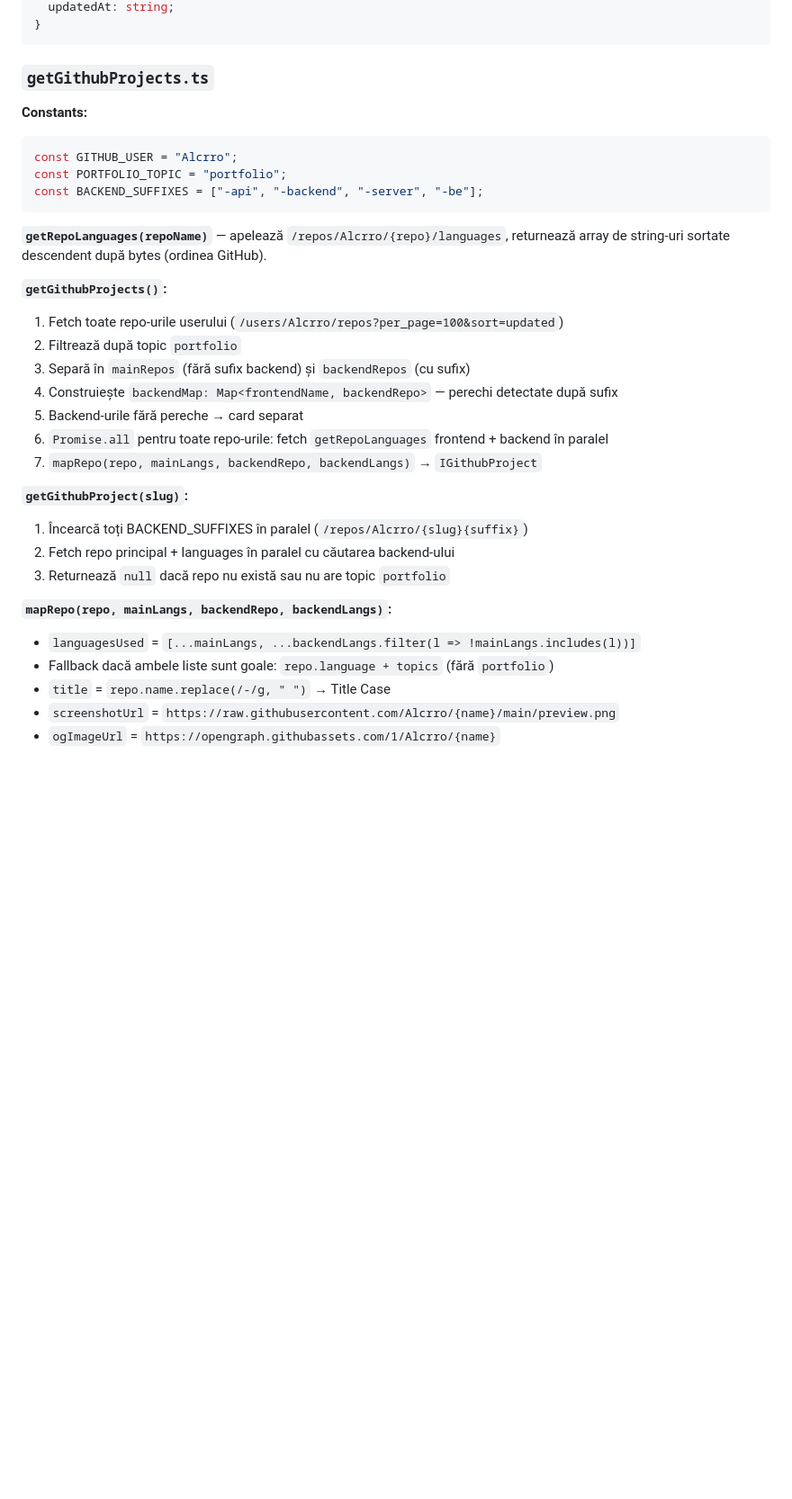
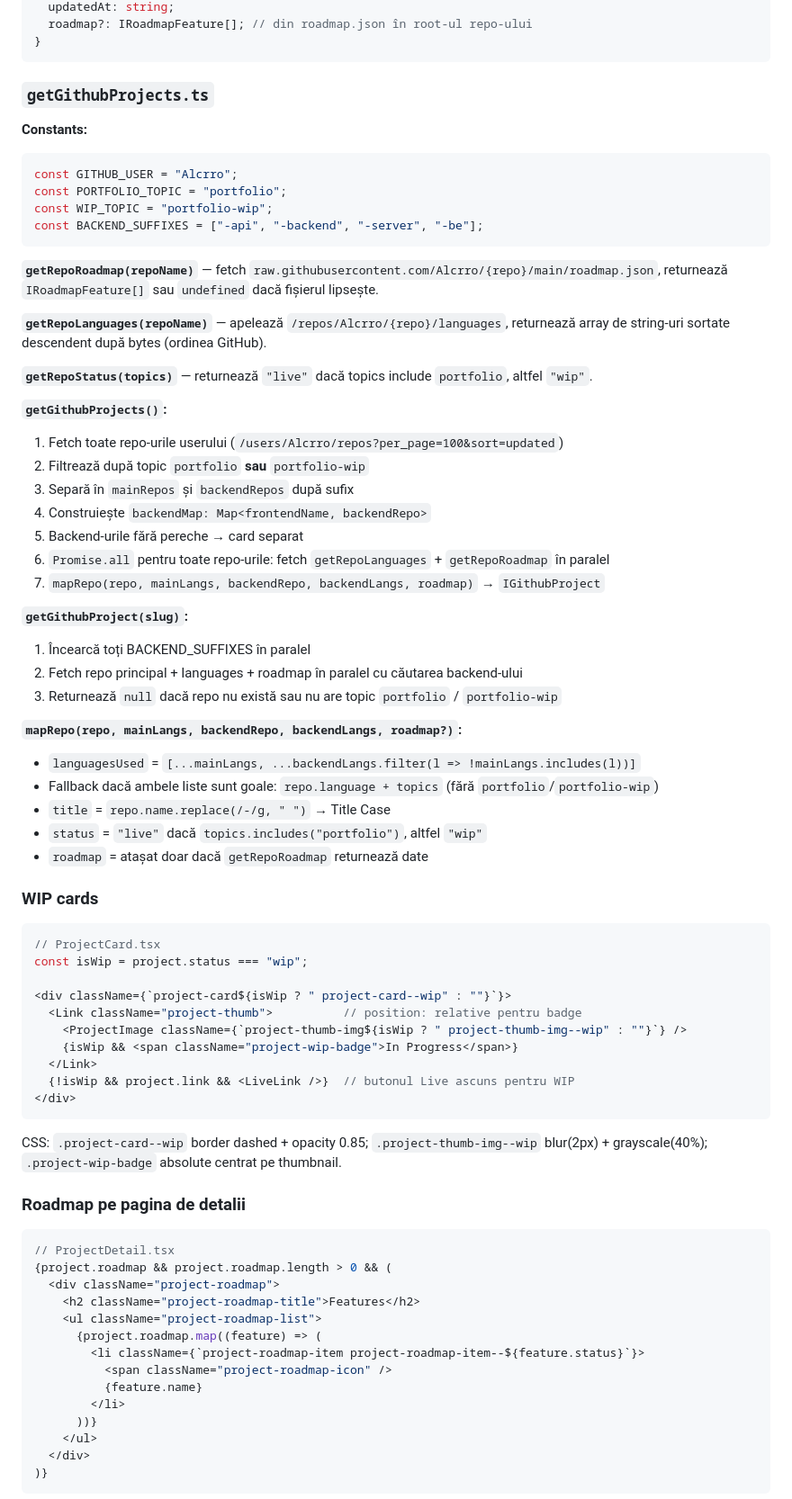
Before and after one commit to Alcrro/alexandruroventa, a Markdown page: docs/features/projects.md, the part around one of its changes. Shown at 90% size. GitHub-like rendering; blank space fills up the shorter version.

Commit message:
Update projects docs to reflect WIP cards, roadmap, and 5-minute ISR
Co-Authored-By: Claude Sonnet 4.6 <noreply@anthropic.com>

````diff
--- a/docs/features/projects.md
+++ b/docs/features/projects.md
@@ -69,4 +90,5 @@ export interface IGithubProject {
   updatedAt: string;
+  roadmap?: IRoadmapFeature[]; // din roadmap.json în root-ul repo-ului
 }
 ```
 
@@ -76,28 +98,70 @@ export interface IGithubProject {
 ```typescript
 const GITHUB_USER = "Alcrro";
 const PORTFOLIO_TOPIC = "portfolio";
+const WIP_TOPIC = "portfolio-wip";
 const BACKEND_SUFFIXES = ["-api", "-backend", "-server", "-be"];
 ```
 
+**`getRepoRoadmap(repoName)`** — fetch `raw.githubusercontent.com/Alcrro/{repo}/main/roadmap.json`, returnează `IRoadmapFeature[]` sau `undefined` dacă fișierul lipsește.
+
 **`getRepoLanguages(repoName)`** — apelează `/repos/Alcrro/{repo}/languages`, returnează array de string-uri sortate descendent după bytes (ordinea GitHub).
+
+**`getRepoStatus(topics)`** — returnează `"live"` dacă topics include `portfolio`, altfel `"wip"`.
 
 **`getGithubProjects()`:**
 1. Fetch toate repo-urile userului (`/users/Alcrro/repos?per_page=100&sort=updated`)
-2. Filtrează după topic `portfolio`
-3. Separă în `mainRepos` (fără sufix backend) și `backendRepos` (cu sufix)
-4. Construiește `backendMap: Map<frontendName, backendRepo>` — perechi detectate după sufix
+2. Filtrează după topic `portfolio` **sau** `portfolio-wip`
+3. Separă în `mainRepos` și `backendRepos` după sufix
+4. Construiește `backendMap: Map<frontendName, backendRepo>`
 5. Backend-urile fără pereche → card separat
-6. `Promise.all` pentru toate repo-urile: fetch `getRepoLanguages` frontend + backend în paralel
-7. `mapRepo(repo, mainLangs, backendRepo, backendLangs)` → `IGithubProject`
+6. `Promise.all` pentru toate repo-urile: fetch `getRepoLanguages` + `getRepoRoadmap` în paralel
+7. `mapRepo(repo, mainLangs, backendRepo, backendLangs, roadmap)` → `IGithubProject`
 
 **`getGithubProject(slug)`:**
-1. Încearcă toți BACKEND_SUFFIXES în paralel (`/repos/Alcrro/{slug}{suffix}`)
-2. Fetch repo principal + languages în paralel cu căutarea backend-ului
-3. Returnează `null` dacă repo nu există sau nu are topic `portfolio`
+1. Încearcă toți BACKEND_SUFFIXES în paralel
+2. Fetch repo principal + languages + roadmap în paralel cu căutarea backend-ului
+3. Returnează `null` dacă repo nu există sau nu are topic `portfolio` / `portfolio-wip`
 
-**`mapRepo(repo, mainLangs, backendRepo, backendLangs)`:**
+**`mapRepo(repo, mainLangs, backendRepo, backendLangs, roadmap?)`:**
 - `languagesUsed` = `[...mainLangs, ...backendLangs.filter(l => !mainLangs.includes(l))]`
-- Fallback dacă ambele liste sunt goale: `repo.language + topics` (fără `portfolio`)
+- Fallback dacă ambele liste sunt goale: `repo.language + topics` (fără `portfolio`/`portfolio-wip`)
 - `title` = `repo.name.replace(/-/g, " ")` → Title Case
-- `screenshotUrl` = `https://raw.githubusercontent.com/Alcrro/{name}/main/preview.png`
-- `ogImageUrl` = `https://opengraph.githubassets.com/1/Alcrro/{name}`
+- `status` = `"live"` dacă `topics.includes("portfolio")`, altfel `"wip"`
+- `roadmap` = atașat doar dacă `getRepoRoadmap` returnează date
+
+### WIP cards
+
+```tsx
+// ProjectCard.tsx
+const isWip = project.status === "wip";
+
+<div className={`project-card${isWip ? " project-card--wip" : ""}`}>
+  <Link className="project-thumb">          // position: relative pentru badge
+    <ProjectImage className={`project-thumb-img${isWip ? " project-thumb-img--wip" : ""}`} />
+    {isWip && <span className="project-wip-badge">In Progress</span>}
+  </Link>
+  {!isWip && project.link && <LiveLink />}  // butonul Live ascuns pentru WIP
+</div>
+```
+
+CSS: `.project-card--wip` border dashed + opacity 0.85; `.project-thumb-img--wip` blur(2px) + grayscale(40%); `.project-wip-badge` absolute centrat pe thumbnail.
+
+### Roadmap pe pagina de detalii
+
+```tsx
+// ProjectDetail.tsx
+{project.roadmap && project.roadmap.length > 0 && (
+  <div className="project-roadmap">
+    <h2 className="project-roadmap-title">Features</h2>
+    <ul className="project-roadmap-list">
+      {project.roadmap.map((feature) => (
+        <li className={`project-roadmap-item project-roadmap-item--${feature.status}`}>
+          <span className="project-roadmap-icon" />
+          {feature.name}
+        </li>
+      ))}
+    </ul>
+  </div>
+)}
+```
+
````
Also changed, not shown: other parts of docs/features/projects.md (+52 -19 lines).
